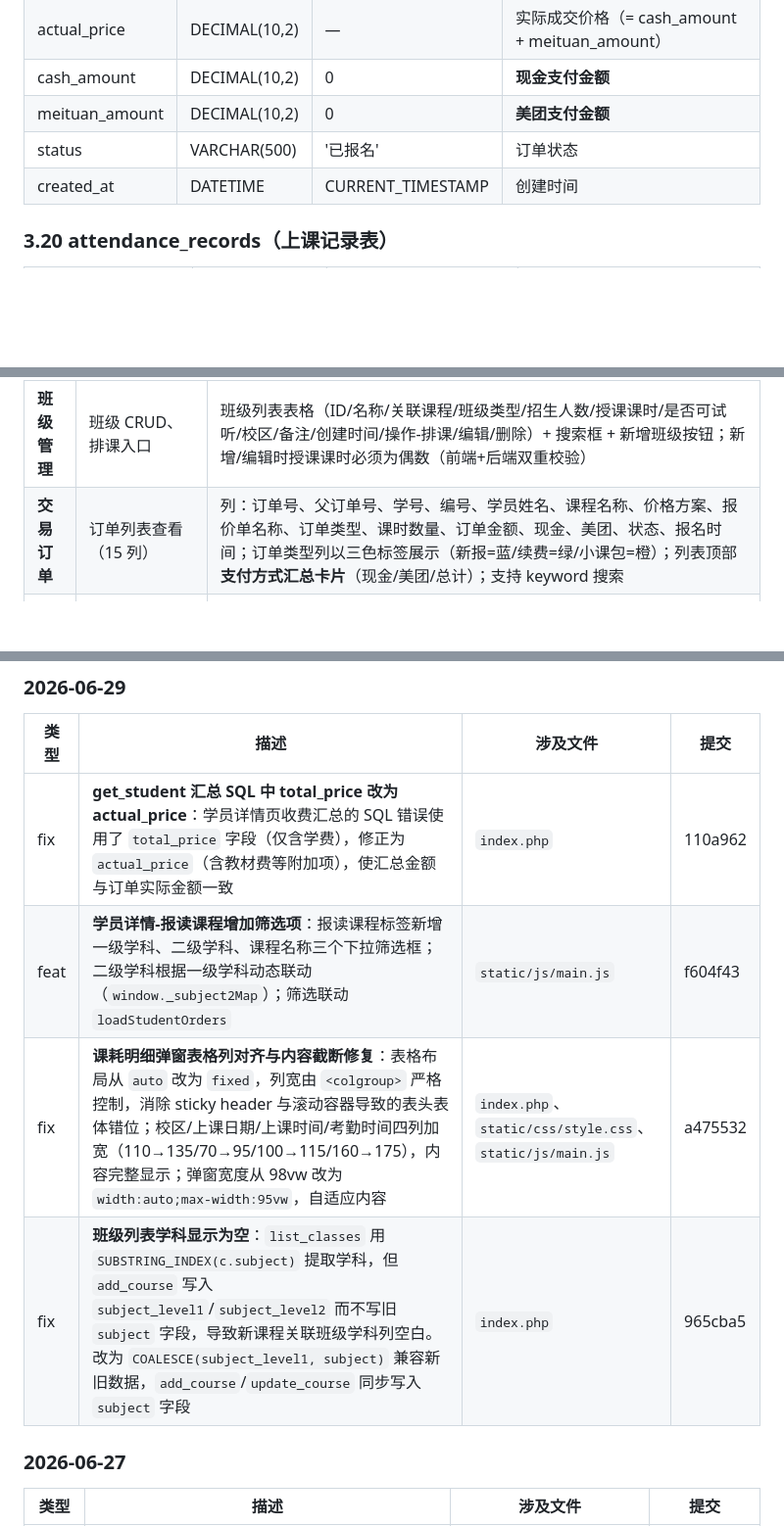
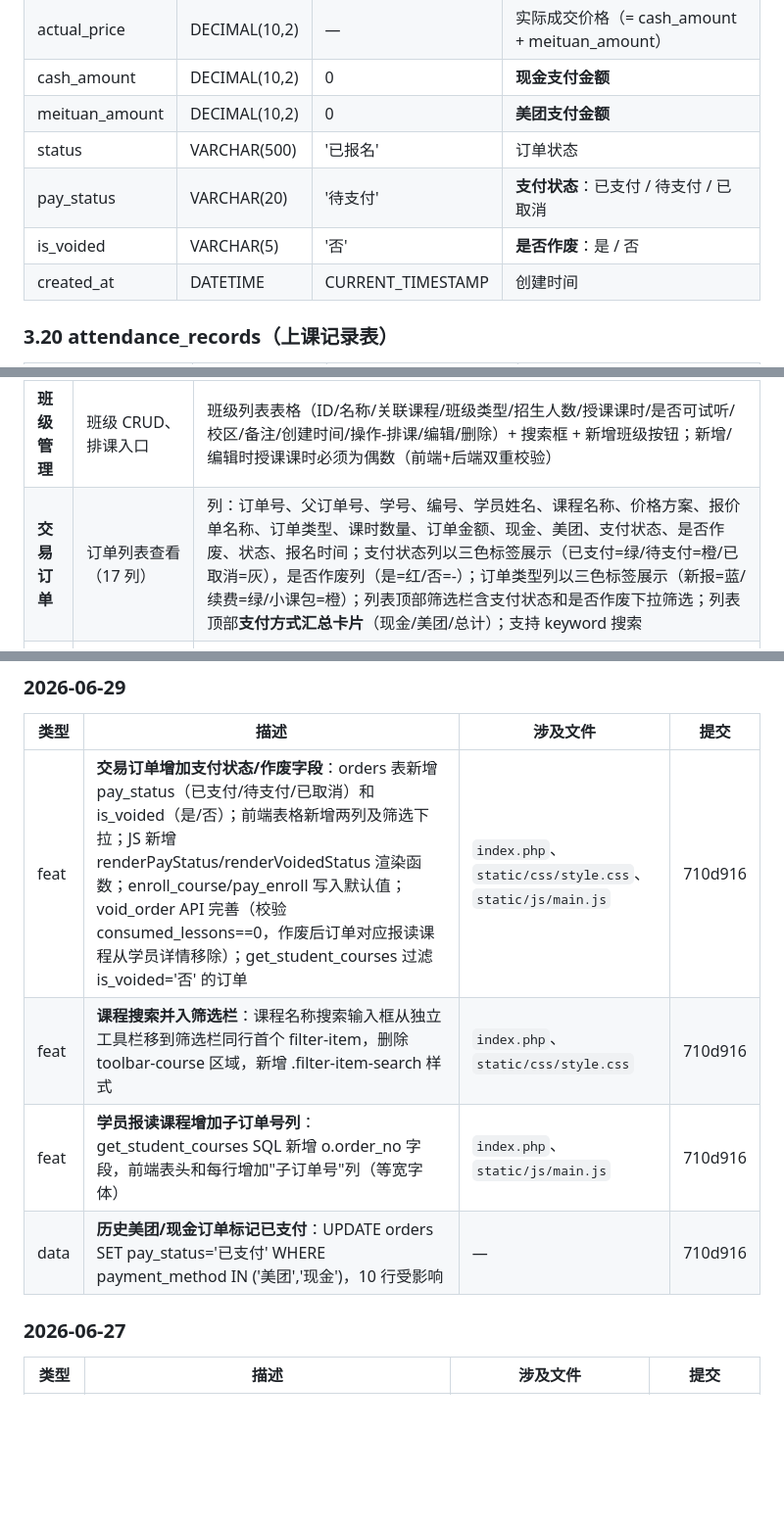
Before and after one commit to hawei07/TMS-, a Markdown page: PROJECT_SUMMARY.md, 3 parts joined by grey strips. Shown at 98% size. GitHub-like rendering; blank space fills up the shorter version.

```diff
--- a/PROJECT_SUMMARY.md
+++ b/PROJECT_SUMMARY.md
@@ -381,6 +381,8 @@ market-system-php/
 | cash_amount | DECIMAL(10,2) | 0 | **现金支付金额** |
 | meituan_amount | DECIMAL(10,2) | 0 | **美团支付金额** |
 | status | VARCHAR(500) | '已报名' | 订单状态 |
+| pay_status | VARCHAR(20) | '待支付' | **支付状态**：已支付 / 待支付 / 已取消 |
+| is_voided | VARCHAR(5) | '否' | **是否作废**：是 / 否 |
 | created_at | DATETIME | CURRENT_TIMESTAMP | 创建时间 |
 
 ### 3.20 attendance_records（上课记录表）
@@ -779,7 +782,7 @@ subjects                  courses              ┌──────────
 | **课程管理** | 课程 CRUD、价格方案、报价单、导出 | **价格方案**：每门课程可配置多个价格方案，每个方案包含多条报价单（课时数、单价、实际价格），支持设置方案类型（新报/续费/小课包）；**小课包**标记；**低幼龄**标记；**校区权限**控制字段 |
 | **学员管理** | 学员 CRUD、搜索、详情页（3 标签页） | 列表列：编号/学号/姓名/手机号/校区/已报课程数/所在班级/操作。校区取自该学员报过课程的订单去重拼接。学员详情页：标签页布局（报读课程 / 交易订单 / 上课记录），列表页提供**报名**按钮跳转 panel-enroll |
 | **班级管理** | 班级 CRUD、排课入口 | 班级列表表格（ID/名称/关联课程/班级类型/招生人数/授课课时/是否可试听/校区/备注/创建时间/操作-排课/编辑/删除）+ 搜索框 + 新增班级按钮；新增/编辑时授课课时必须为偶数（前端+后端双重校验） |
-| **交易订单** | 订单列表查看（15 列） | 列：订单号、父订单号、学号、编号、学员姓名、课程名称、价格方案、报价单名称、订单类型、课时数量、订单金额、现金、美团、状态、报名时间；订单类型列以三色标签展示（新报=蓝/续费=绿/小课包=橙）；列表顶部**支付方式汇总卡片**（现金/美团/总计）；支持 keyword 搜索 |
+| **交易订单** | 订单列表查看（17 列） | 列：订单号、父订单号、学号、编号、学员姓名、课程名称、价格方案、报价单名称、订单类型、课时数量、订单金额、现金、美团、支付状态、是否作废、状态、报名时间；支付状态列以三色标签展示（已支付=绿/待支付=橙/已取消=灰），是否作废列（是=红/否=-）；订单类型列以三色标签展示（新报=蓝/续费=绿/小课包=橙）；列表顶部筛选栏含支付状态和是否作废下拉筛选；列表顶部**支付方式汇总卡片**（现金/美团/总计）；支持 keyword 搜索 |
 | **报名详情** | 独立报名流程页面（panel-enroll） | 展示学员/资源姓名+手机号（只读）→ 选择课程 → 展示价格方案卡片（含类型标签：新报=蓝/续费=绿/小课包=橙）→ 选中方案展示报价单明细表格 + 合计金额 → **支付方式区域**（现金+美团输入框，实时校验金额匹配）→ 确认支付 → 逐条生成子订单（逐个填满分配策略，所有子订单继承方案 plan_type）+ 父订单 → 返回来源页 |
 | **学科设置** | 两级学科树增删改、批量删除 | 一级学科 → 二级学科，支持拖拽排序 |
 | **教室管理** | 教室 CRUD | 教室列表表格（名称/容纳人数/所属校区/备注/创建时间/操作-编辑/删除）+ 搜索框 + 新增教室按钮；名称唯一校验，编辑时排除自身重复 |
@@ -1184,10 +1193,10 @@ function isSmallPackage(val) {
 
 | 类型 | 描述 | 涉及文件 | 提交 |
 |------|------|----------|------|
-| fix | **get_student 汇总 SQL 中 total_price 改为 actual_price**：学员详情页收费汇总的 SQL 错误使用了 `total_price` 字段（仅含学费），修正为 `actual_price`（含教材费等附加项），使汇总金额与订单实际金额一致 | `index.php` | 110a962 |
-| feat | **学员详情-报读课程增加筛选项**：报读课程标签新增一级学科、二级学科、课程名称三个下拉筛选框；二级学科根据一级学科动态联动（`window._subject2Map`）；筛选联动 `loadStudentOrders` | `static/js/main.js` | f604f43 |
-| fix | **课耗明细弹窗表格列对齐与内容截断修复**：表格布局从 `auto` 改为 `fixed`，列宽由 `<colgroup>` 严格控制，消除 sticky header 与滚动容器导致的表头表体错位；校区/上课日期/上课时间/考勤时间四列加宽（110→135/70→95/100→115/160→175），内容完整显示；弹窗宽度从 98vw 改为 `width:auto;max-width:95vw`，自适应内容 | `index.php`、`static/css/style.css`、`static/js/main.js` | a475532 |
-| fix | **班级列表学科显示为空**：`list_classes` 用 `SUBSTRING_INDEX(c.subject)` 提取学科，但 `add_course` 写入 `subject_level1`/`subject_level2` 而不写旧 `subject` 字段，导致新课程关联班级学科列空白。改为 `COALESCE(subject_level1, subject)` 兼容新旧数据，`add_course`/`update_course` 同步写入 `subject` 字段 | `index.php` | 965cba5 |
+| feat | **交易订单增加支付状态/作废字段**：orders 表新增 pay_status（已支付/待支付/已取消）和 is_voided（是/否）；前端表格新增两列及筛选下拉；JS 新增 renderPayStatus/renderVoidedStatus 渲染函数；enroll_course/pay_enroll 写入默认值；void_order API 完善（校验 consumed_lessons==0，作废后订单对应报读课程从学员详情移除）；get_student_courses 过滤 is_voided='否' 的订单 | `index.php`、`static/css/style.css`、`static/js/main.js` | 710d916 |
+| feat | **课程搜索并入筛选栏**：课程名称搜索输入框从独立工具栏移到筛选栏同行首个 filter-item，删除 toolbar-course 区域，新增 .filter-item-search 样式 | `index.php`、`static/css/style.css` | 710d916 |
+| feat | **学员报读课程增加子订单号列**：get_student_courses SQL 新增 o.order_no 字段，前端表头和每行增加"子订单号"列（等宽字体） | `index.php`、`static/js/main.js` | 710d916 |
+| data | **历史美团/现金订单标记已支付**：UPDATE orders SET pay_status='已支付' WHERE payment_method IN ('美团','现金')，10 行受影响 | — | 710d916 |
 
 ### 2026-06-27
 
```
Also changed, not shown: other parts of PROJECT_SUMMARY.md (+15 -8 lines).
